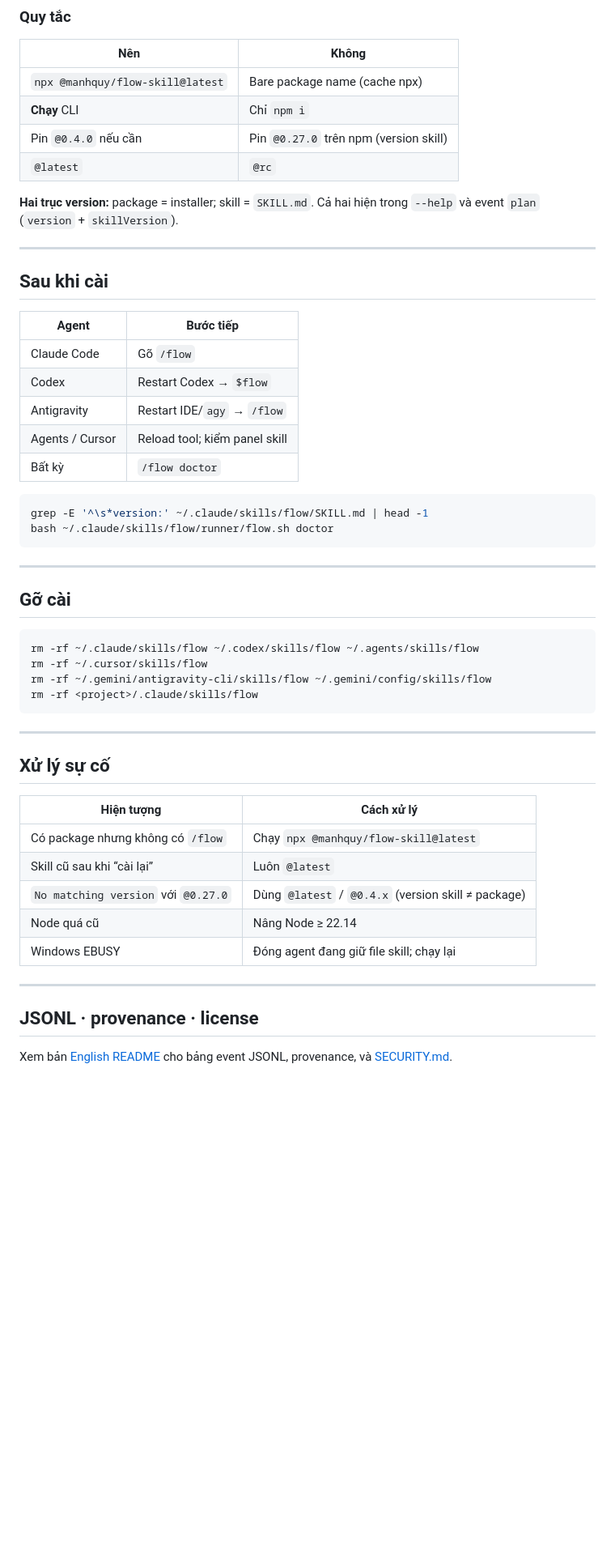
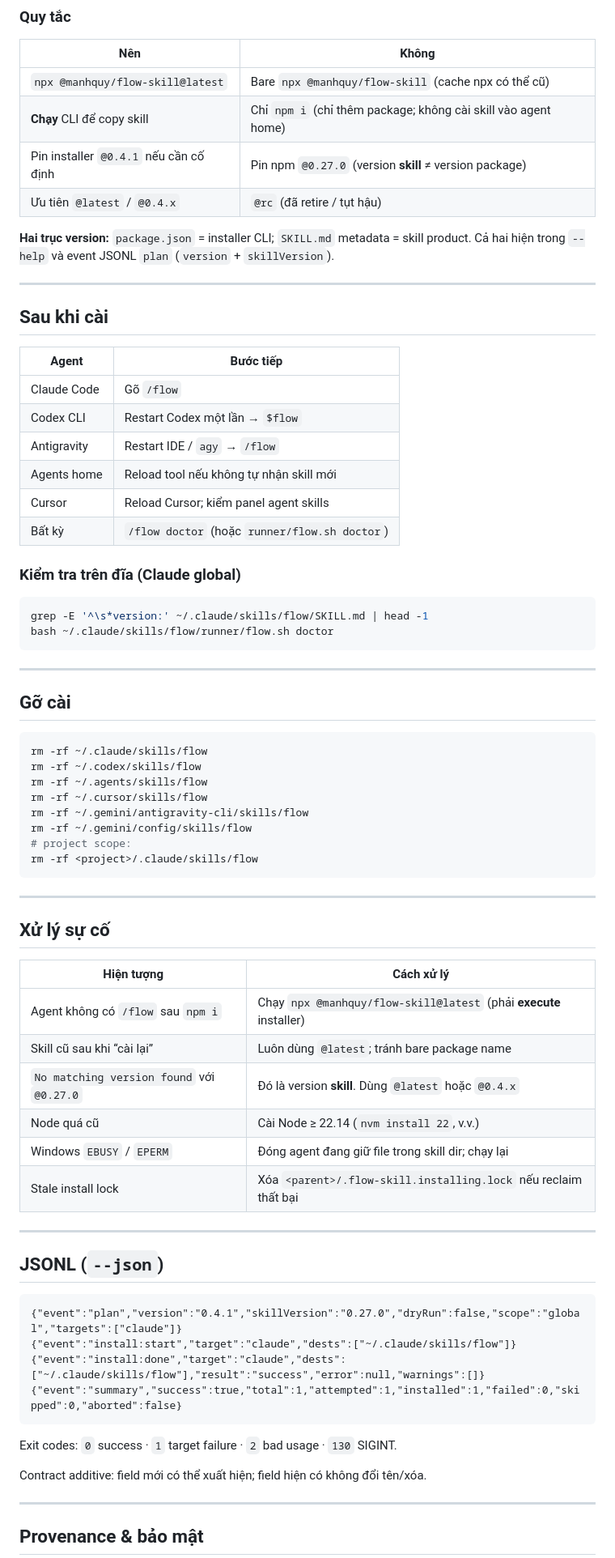
Before and after one commit to manhquydev/flow-skill, a Markdown page: npm-wrapper/README_VN.md, the part around one of its changes. Shown at 81% size. Rendered like a GitHub page; blank space fills up the shorter version.

Commit message:
docs(vi): sync README_VN with EN install sections (root + npm)
Full standard-command recipes, 0.4.1 pins, troubleshooting parity, npm-wrapper
Vietnamese mirror of the professional installer README.

````diff
--- a/npm-wrapper/README_VN.md
+++ b/npm-wrapper/README_VN.md
@@ -87,12 +87,12 @@ npx @manhquy/flow-skill@latest --yes --all --dry-run --json
 
 | Nên | Không |
 |-----|--------|
-| `npx @manhquy/flow-skill@latest` | Bare package name (cache npx) |
-| **Chạy** CLI | Chỉ `npm i` |
-| Pin `@0.4.0` nếu cần | Pin `@0.27.0` trên npm (version skill) |
-| `@latest` | `@rc` |
+| `npx @manhquy/flow-skill@latest` | Bare `npx @manhquy/flow-skill` (cache npx có thể cũ) |
+| **Chạy** CLI để copy skill | Chỉ `npm i` (chỉ thêm package; không cài skill vào agent home) |
+| Pin installer `@0.4.1` nếu cần cố định | Pin npm `@0.27.0` (version **skill** ≠ version package) |
+| Ưu tiên `@latest` / `@0.4.x` | `@rc` (đã retire / tụt hậu) |
 
-**Hai trục version:** package = installer; skill = `SKILL.md`. Cả hai hiện trong `--help` và event `plan` (`version` + `skillVersion`).
+**Hai trục version:** `package.json` = installer CLI; `SKILL.md` metadata = skill product. Cả hai hiện trong `--help` và event JSONL `plan` (`version` + `skillVersion`).
 
 ---
 
@@ -101,10 +101,13 @@ npx @manhquy/flow-skill@latest --yes --all --dry-run --json
 | Agent | Bước tiếp |
 |-------|-----------|
 | Claude Code | Gõ `/flow` |
-| Codex | Restart Codex → `$flow` |
-| Antigravity | Restart IDE/`agy` → `/flow` |
-| Agents / Cursor | Reload tool; kiểm panel skill |
-| Bất kỳ | `/flow doctor` |
+| Codex CLI | Restart Codex một lần → `$flow` |
+| Antigravity | Restart IDE / `agy` → `/flow` |
+| Agents home | Reload tool nếu không tự nhận skill mới |
+| Cursor | Reload Cursor; kiểm panel agent skills |
+| Bất kỳ | `/flow doctor` (hoặc `runner/flow.sh doctor`) |
+
+### Kiểm tra trên đĩa (Claude global)
 
 ```bash
 grep -E '^\s*version:' ~/.claude/skills/flow/SKILL.md | head -1
@@ -116,9 +119,13 @@ bash ~/.claude/skills/flow/runner/flow.sh doctor
 ## Gỡ cài
 
 ```bash
-rm -rf ~/.claude/skills/flow ~/.codex/skills/flow ~/.agents/skills/flow
+rm -rf ~/.claude/skills/flow
+rm -rf ~/.codex/skills/flow
+rm -rf ~/.agents/skills/flow
 rm -rf ~/.cursor/skills/flow
-rm -rf ~/.gemini/antigravity-cli/skills/flow ~/.gemini/config/skills/flow
+rm -rf ~/.gemini/antigravity-cli/skills/flow
+rm -rf ~/.gemini/config/skills/flow
+# project scope:
 rm -rf <project>/.claude/skills/flow
 ```
 
@@ -128,14 +135,29 @@ rm -rf <project>/.claude/skills/flow
 
 | Hiện tượng | Cách xử lý |
 |------------|------------|
-| Có package nhưng không có `/flow` | Chạy `npx @manhquy/flow-skill@latest` |
-| Skill cũ sau khi “cài lại” | Luôn `@latest` |
-| `No matching version` với `@0.27.0` | Dùng `@latest` / `@0.4.x` (version skill ≠ package) |
-| Node quá cũ | Nâng Node ≥ 22.14 |
-| Windows EBUSY | Đóng agent đang giữ file skill; chạy lại |
+| Agent không có `/flow` sau `npm i` | Chạy `npx @manhquy/flow-skill@latest` (phải **execute** installer) |
+| Skill cũ sau khi “cài lại” | Luôn dùng `@latest`; tránh bare package name |
+| `No matching version found` với `@0.27.0` | Đó là version **skill**. Dùng `@latest` hoặc `@0.4.x` |
+| Node quá cũ | Cài Node ≥ 22.14 (`nvm install 22`, v.v.) |
+| Windows `EBUSY` / `EPERM` | Đóng agent đang giữ file trong skill dir; chạy lại |
+| Stale install lock | Xóa `<parent>/.flow-skill.installing.lock` nếu reclaim thất bại |
 
 ---
 
-## JSONL · provenance · license
+## JSONL (`--json`)
 
-Xem bản [English README](./README.md) cho bảng event JSONL, provenance, và [SECURITY.md](./SECURITY.md).
+```jsonl
+{"event":"plan","version":"0.4.1","skillVersion":"0.27.0","dryRun":false,"scope":"global","targets":["claude"]}
+{"event":"install:start","target":"claude","dests":["~/.claude/skills/flow"]}
+{"event":"install:done","target":"claude","dests":["~/.claude/skills/flow"],"result":"success","error":null,"warnings":[]}
+{"event":"summary","success":true,"total":1,"attempted":1,"installed":1,"failed":0,"skipped":0,"aborted":false}
+```
+
+Exit codes: `0` success · `1` target failure · `2` bad usage · `130` SIGINT.
+
+Contract additive: field mới có thể xuất hiện; field hiện có không đổi tên/xóa.
+
+---
+
+## Provenance & bảo mật
+
````
Also changed, not shown: other parts of npm-wrapper/README_VN.md (+21 -18 lines), README_VN.md (+24 -21 lines).
